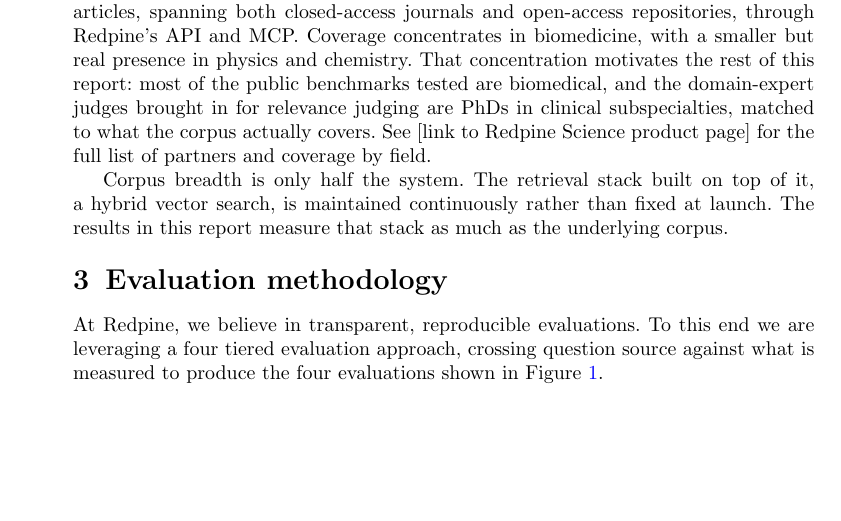
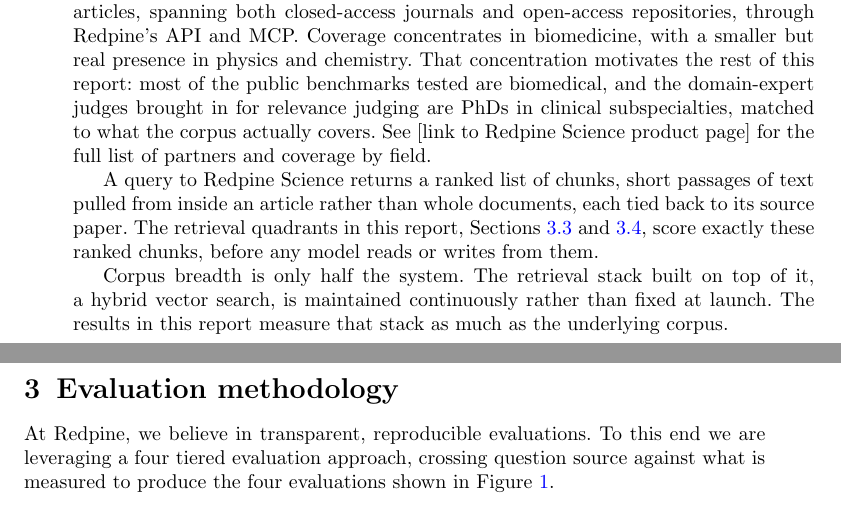
Before and after one commit to leonoravesterbacka/Redpine-Science, a LaTeX paper (main.tex): part of page 2 of 13 before the commit and two parts of pages 2 and 3 of 13 after it, the two joined at a grey line, cut so that both start at the same text, the shorter picture padded with empty space. Compiled offline with pdfLaTeX.

Commit message:
docs: explain what Redpine Science returns before the eval sections use the term
The retrieval quadrants (3.3, 3.4) talk about "ranked retrieved
results" without ever connecting that back to what the product
actually returns. Add a short paragraph in the Redpine Science
section: a query returns a ranked list of chunks (short passages,
not whole documents), each tied to its source paper -- and point
forward to the two quadrants that score exactly that object.

```diff
--- a/main.tex
+++ b/main.tex
@@ -117,6 +117,12 @@
 judging are PhDs in clinical subspecialties, matched to what the corpus actually
 covers. See [link to Redpine Science product page] for the full list of partners
 and coverage by field.
+
+A query to Redpine Science returns a ranked list of chunks, short passages of text
+pulled from inside an article rather than whole documents, each tied back to its
+source paper. The retrieval quadrants in this report, Sections
+\ref{sec:method-quadrant-three} and \ref{sec:method-quadrant-four}, score exactly
+these ranked chunks, before any model reads or writes from them.
 
 Corpus breadth is only half the system. The retrieval stack built on top of it, a
 hybrid vector search, is maintained continuously rather than fixed at launch. The
```
